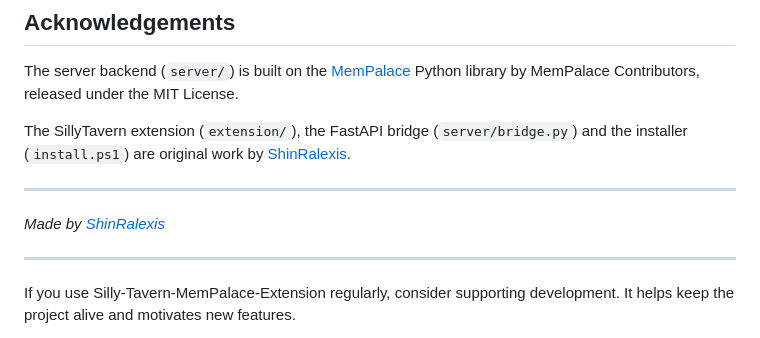
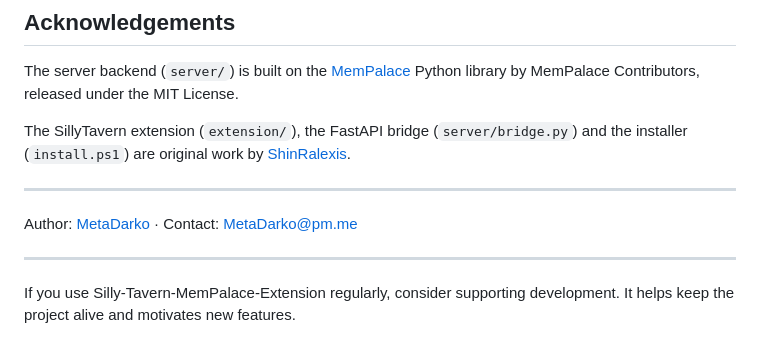
Before and after one commit to ShinRalexis/Silly-Tavern-MemPalace-Extension, a Markdown page: README.md, the part around the change. GitHub-like rendering.

Commit message:
Update author to MetaDarko with contact email

```diff
--- a/README.md
+++ b/README.md
@@ -299,7 +299,7 @@ The SillyTavern extension (`extension/`), the FastAPI bridge (`server/bridge.py`
 
 ---
 
-*Made by [ShinRalexis](https://github.com/ShinRalexis)*
+Author: [MetaDarko](https://github.com/ShinRalexis) · Contact: MetaDarko@pm.me
 
 ---
 
```
